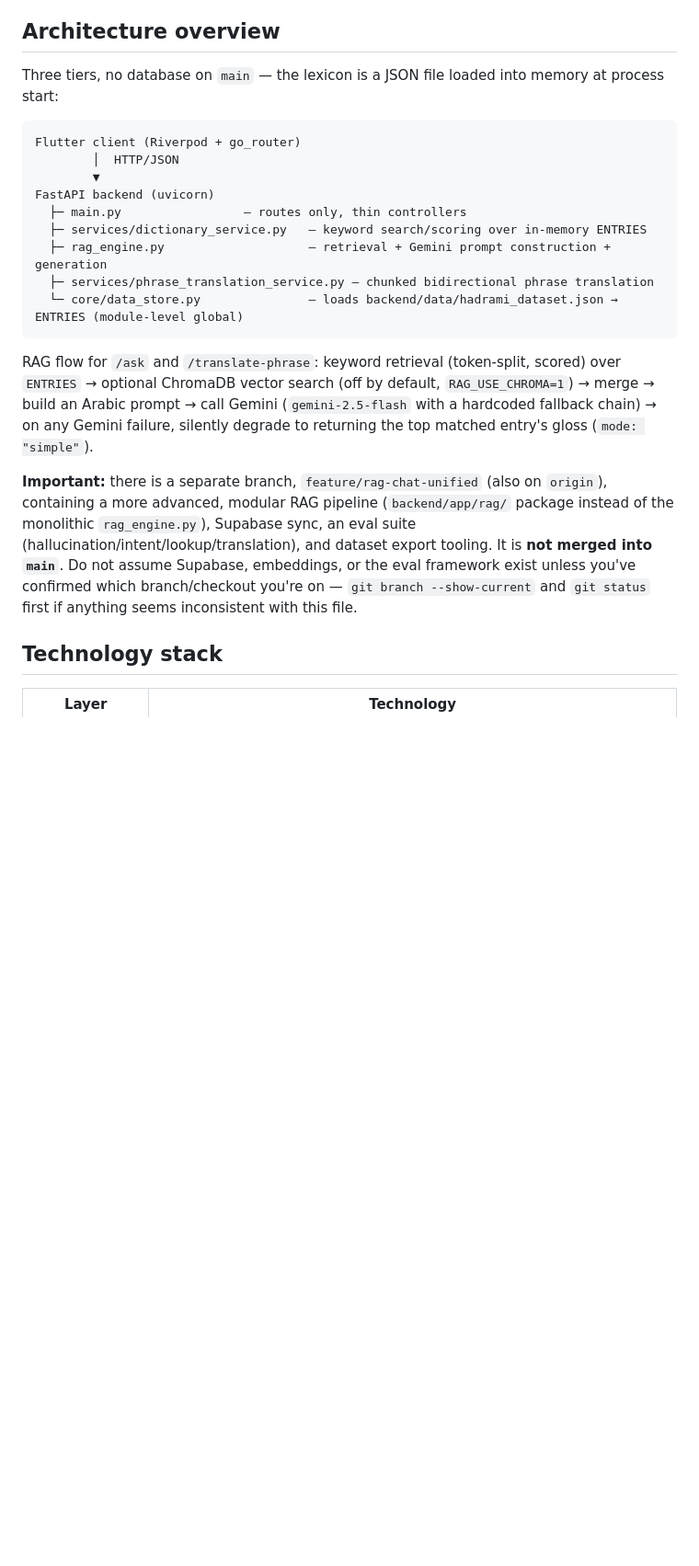
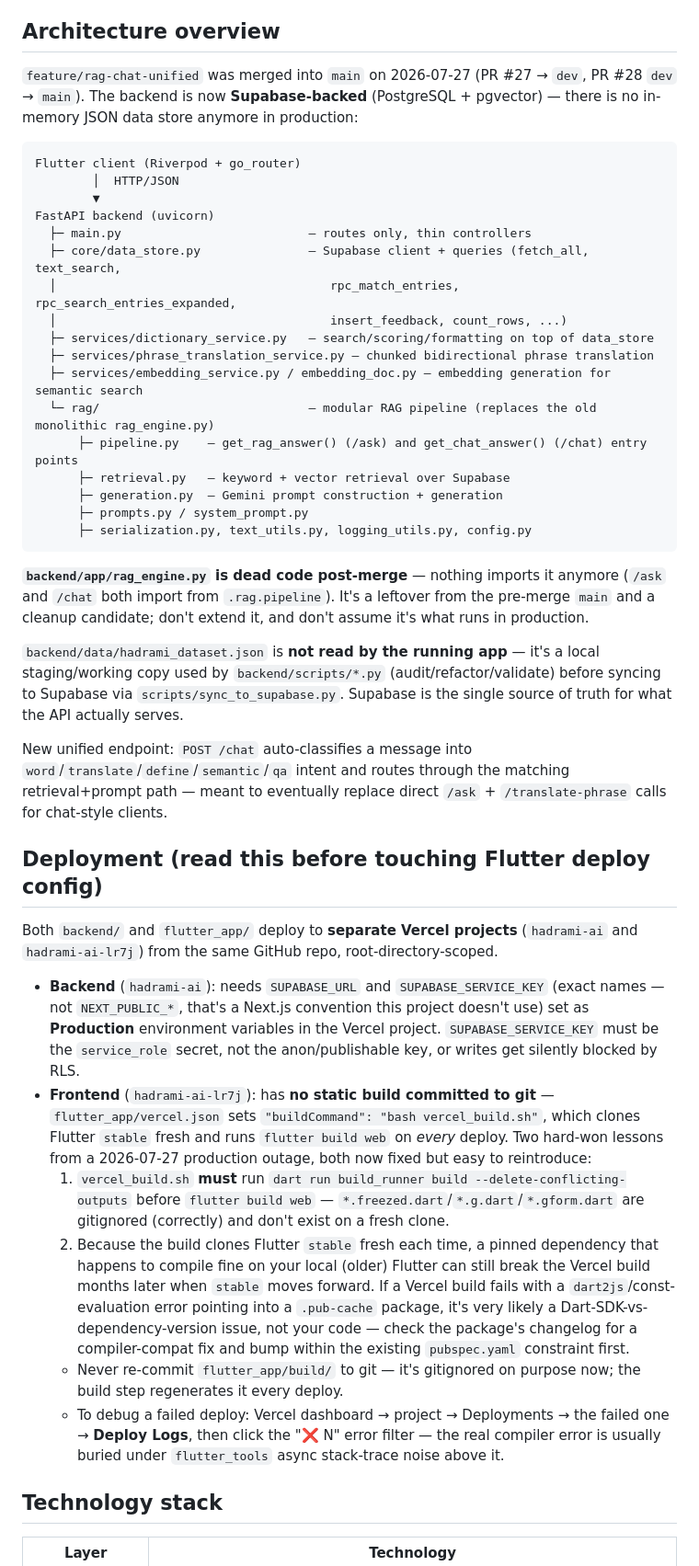
Before and after one commit to saeedbark/Hadrami_AI, a Markdown page: CLAUDE.md, the part around one of its changes. Shown at 92% size. Rendered like a GitHub page; blank space fills up the shorter version.

````diff
--- a/CLAUDE.md
+++ b/CLAUDE.md
@@ -14,23 +14,44 @@ The long-term goal (see `docs/research_paper_plan.md` if present) includes an ac
 
 ## Architecture overview
 
-Three tiers, no database on `main` — the lexicon is a JSON file loaded into memory at process start:
+`feature/rag-chat-unified` was merged into `main` on 2026-07-27 (PR #27 → `dev`, PR #28 `dev` → `main`). The backend is now **Supabase-backed** (PostgreSQL + pgvector) — there is no in-memory JSON data store anymore in production:
 
 ```
 Flutter client (Riverpod + go_router)
         │  HTTP/JSON
         ▼
 FastAPI backend (uvicorn)
-  ├─ main.py                 — routes only, thin controllers
-  ├─ services/dictionary_service.py   — keyword search/scoring over in-memory ENTRIES
-  ├─ rag_engine.py                    — retrieval + Gemini prompt construction + generation
+  ├─ main.py                          — routes only, thin controllers
+  ├─ core/data_store.py               — Supabase client + queries (fetch_all, text_search,
+  │                                      rpc_match_entries, rpc_search_entries_expanded,
+  │                                      insert_feedback, count_rows, ...)
+  ├─ services/dictionary_service.py   — search/scoring/formatting on top of data_store
   ├─ services/phrase_translation_service.py — chunked bidirectional phrase translation
-  └─ core/data_store.py               — loads backend/data/hadrami_dataset.json → ENTRIES (module-level global)
+  ├─ services/embedding_service.py / embedding_doc.py — embedding generation for semantic search
+  └─ rag/                             — modular RAG pipeline (replaces the old monolithic rag_engine.py)
+      ├─ pipeline.py    — get_rag_answer() (/ask) and get_chat_answer() (/chat) entry points
+      ├─ retrieval.py   — keyword + vector retrieval over Supabase
+      ├─ generation.py  — Gemini prompt construction + generation
+      ├─ prompts.py / system_prompt.py
+      ├─ serialization.py, text_utils.py, logging_utils.py, config.py
 ```
 
-RAG flow for `/ask` and `/translate-phrase`: keyword retrieval (token-split, scored) over `ENTRIES` → optional ChromaDB vector search (off by default, `RAG_USE_CHROMA=1`) → merge → build an Arabic prompt → call Gemini (`gemini-2.5-flash` with a hardcoded fallback chain) → on any Gemini failure, silently degrade to returning the top matched entry's gloss (`mode: "simple"`).
+**`backend/app/rag_engine.py` is dead code post-merge** — nothing imports it anymore (`/ask` and `/chat` both import from `.rag.pipeline`). It's a leftover from the pre-merge `main` and a cleanup candidate; don't extend it, and don't assume it's what runs in production.
 
-**Important:** there is a separate branch, `feature/rag-chat-unified` (also on `origin`), containing a more advanced, modular RAG pipeline (`backend/app/rag/` package instead of the monolithic `rag_engine.py`), Supabase sync, an eval suite (hallucination/intent/lookup/translation), and dataset export tooling. It is **not merged into `main`**. Do not assume Supabase, embeddings, or the eval framework exist unless you've confirmed which branch/checkout you're on — `git branch --show-current` and `git status` first if anything seems inconsistent with this file.
+`backend/data/hadrami_dataset.json` is **not read by the running app** — it's a local staging/working copy used by `backend/scripts/*.py` (audit/refactor/validate) before syncing to Supabase via `scripts/sync_to_supabase.py`. Supabase is the single source of truth for what the API actually serves.
+
+New unified endpoint: `POST /chat` auto-classifies a message into `word`/`translate`/`define`/`semantic`/`qa` intent and routes through the matching retrieval+prompt path — meant to eventually replace direct `/ask` + `/translate-phrase` calls for chat-style clients.
+
+## Deployment (read this before touching Flutter deploy config)
+
+Both `backend/` and `flutter_app/` deploy to **separate Vercel projects** (`hadrami-ai` and `hadrami-ai-lr7j`) from the same GitHub repo, root-directory-scoped.
+
+- **Backend** (`hadrami-ai`): needs `SUPABASE_URL` and `SUPABASE_SERVICE_KEY` (exact names — not `NEXT_PUBLIC_*`, that's a Next.js convention this project doesn't use) set as **Production** environment variables in the Vercel project. `SUPABASE_SERVICE_KEY` must be the `service_role` secret, not the anon/publishable key, or writes get silently blocked by RLS.
+- **Frontend** (`hadrami-ai-lr7j`): has **no static build committed to git** — `flutter_app/vercel.json` sets `"buildCommand": "bash vercel_build.sh"`, which clones Flutter `stable` fresh and runs `flutter build web` on *every* deploy. Two hard-won lessons from a 2026-07-27 production outage, both now fixed but easy to reintroduce:
+  1. `vercel_build.sh` **must** run `dart run build_runner build --delete-conflicting-outputs` before `flutter build web` — `*.freezed.dart`/`*.g.dart`/`*.gform.dart` are gitignored (correctly) and don't exist on a fresh clone.
+  2. Because the build clones Flutter `stable` fresh each time, a pinned dependency that happens to compile fine on your local (older) Flutter can still break the Vercel build months later when `stable` moves forward. If a Vercel build fails with a `dart2js`/const-evaluation error pointing into a `.pub-cache` package, it's very likely a Dart-SDK-vs-dependency-version issue, not your code — check the package's changelog for a compiler-compat fix and bump within the existing `pubspec.yaml` constraint first.
+  - Never re-commit `flutter_app/build/` to git — it's gitignored on purpose now; the build step regenerates it every deploy.
+  - To debug a failed deploy: Vercel dashboard → project → Deployments → the failed one → **Deploy Logs**, then click the "❌ N" error filter — the real compiler error is usually buried under `flutter_tools` async stack-trace noise above it.
 
 ## Technology stack
 
````
Also changed, not shown: other parts of CLAUDE.md (+21 -17 lines).
